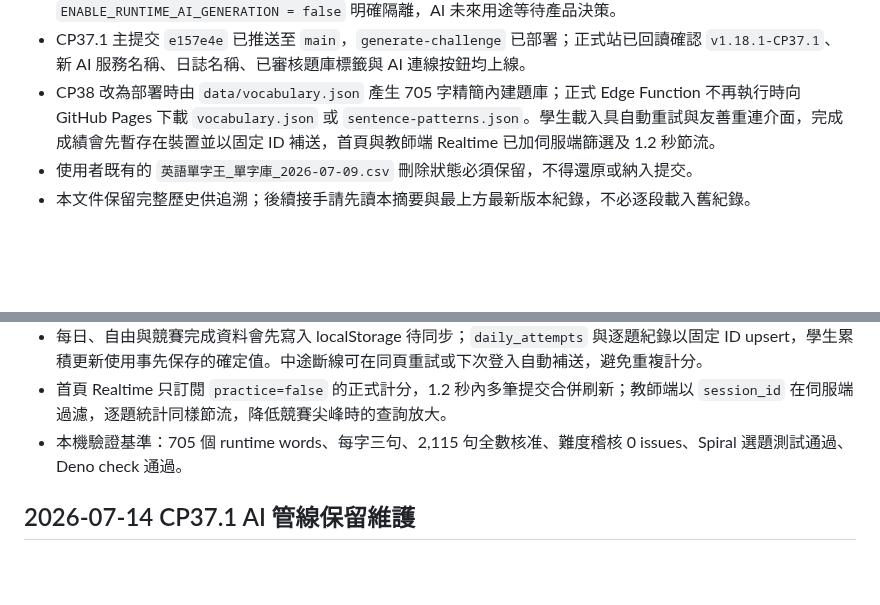
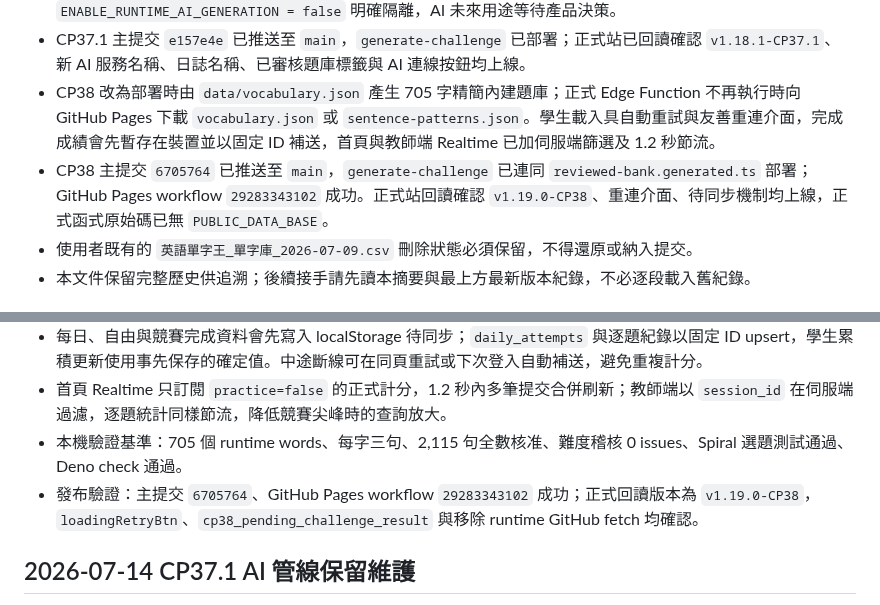
Before and after one commit to hs5743/english-word-king, a Markdown page: 工程師交接清單_2026-06-27.md, 2 parts joined by grey strips. GitHub-like rendering; blank space fills up the shorter version.

Commit message:
docs: record CP38 deployment verification

```diff
--- a/工程師交接清單_2026-06-27.md
+++ b/工程師交接清單_2026-06-27.md
@@ -17,6 +17,7 @@ Production Frontend：https://hs5743.github.io/english-word-king/
 - AI 金鑰、供應商順序、連線測試、比較測試與舊備援函式全部保留；正式即時 AI 出題由 `ENABLE_RUNTIME_AI_GENERATION = false` 明確隔離，AI 未來用途等待產品決策。
 - CP37.1 主提交 `e157e4e` 已推送至 `main`，`generate-challenge` 已部署；正式站已回讀確認 `v1.18.1-CP37.1`、新 AI 服務名稱、日誌名稱、已審核題庫標籤與 AI 連線按鈕均上線。
 - CP38 改為部署時由 `data/vocabulary.json` 產生 705 字精簡內建題庫；正式 Edge Function 不再執行時向 GitHub Pages 下載 `vocabulary.json` 或 `sentence-patterns.json`。學生載入具自動重試與友善重連介面，完成成績會先暫存在裝置並以固定 ID 補送，首頁與教師端 Realtime 已加伺服端篩選及 1.2 秒節流。
+- CP38 主提交 `6705764` 已推送至 `main`，`generate-challenge` 已連同 `reviewed-bank.generated.ts` 部署；GitHub Pages workflow `29283343102` 成功。正式站回讀確認 `v1.19.0-CP38`、重連介面、待同步機制均上線，正式函式原始碼已無 `PUBLIC_DATA_BASE`。
 - 使用者既有的 `英語單字王_單字庫_2026-07-09.csv` 刪除狀態必須保留，不得還原或納入提交。
 - 本文件保留完整歷史供追溯；後續接手請先讀本摘要與最上方最新版本紀錄，不必逐段載入舊紀錄。
 
@@ -41,6 +42,7 @@ Production Frontend：https://hs5743.github.io/english-word-king/
 - 每日、自由與競賽完成資料會先寫入 localStorage 待同步；`daily_attempts` 與逐題紀錄以固定 ID upsert，學生累積更新使用事先保存的確定值。中途斷線可在同頁重試或下次登入自動補送，避免重複計分。
 - 首頁 Realtime 只訂閱 `practice=false` 的正式計分，1.2 秒內多筆提交合併刷新；教師端以 `session_id` 在伺服端過濾，逐題統計同樣節流，降低競賽尖峰時的查詢放大。
 - 本機驗證基準：705 個 runtime words、每字三句、2,115 句全數核准、難度稽核 0 issues、Spiral 選題測試通過、Deno check 通過。
+- 發布驗證：主提交 `6705764`、GitHub Pages workflow `29283343102` 成功；正式回讀版本為 `v1.19.0-CP38`，`loadingRetryBtn`、`cp38_pending_challenge_result` 與移除 runtime GitHub fetch 均確認。
 
 ## 2026-07-14 CP37.1 AI 管線保留維護
 
```
